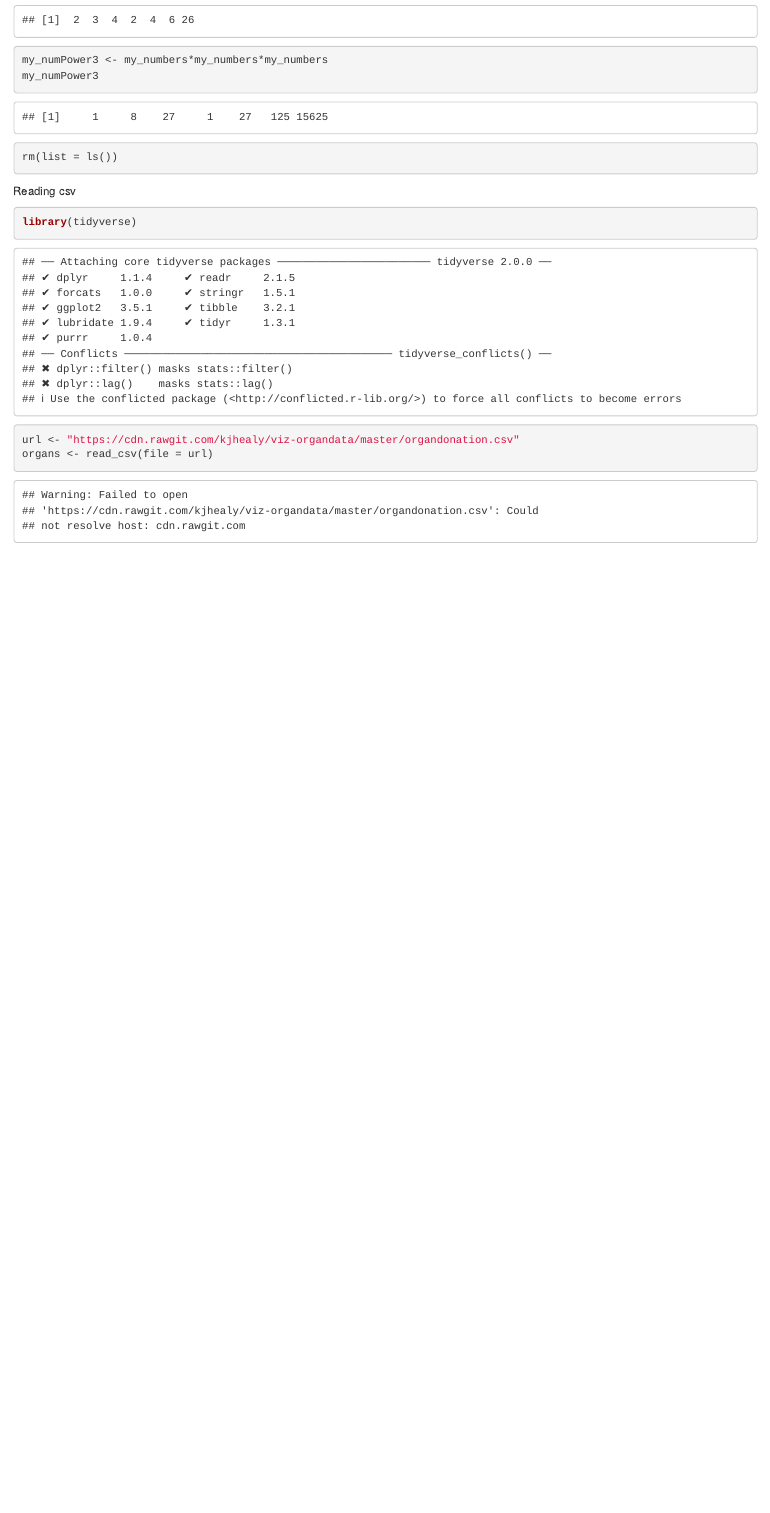
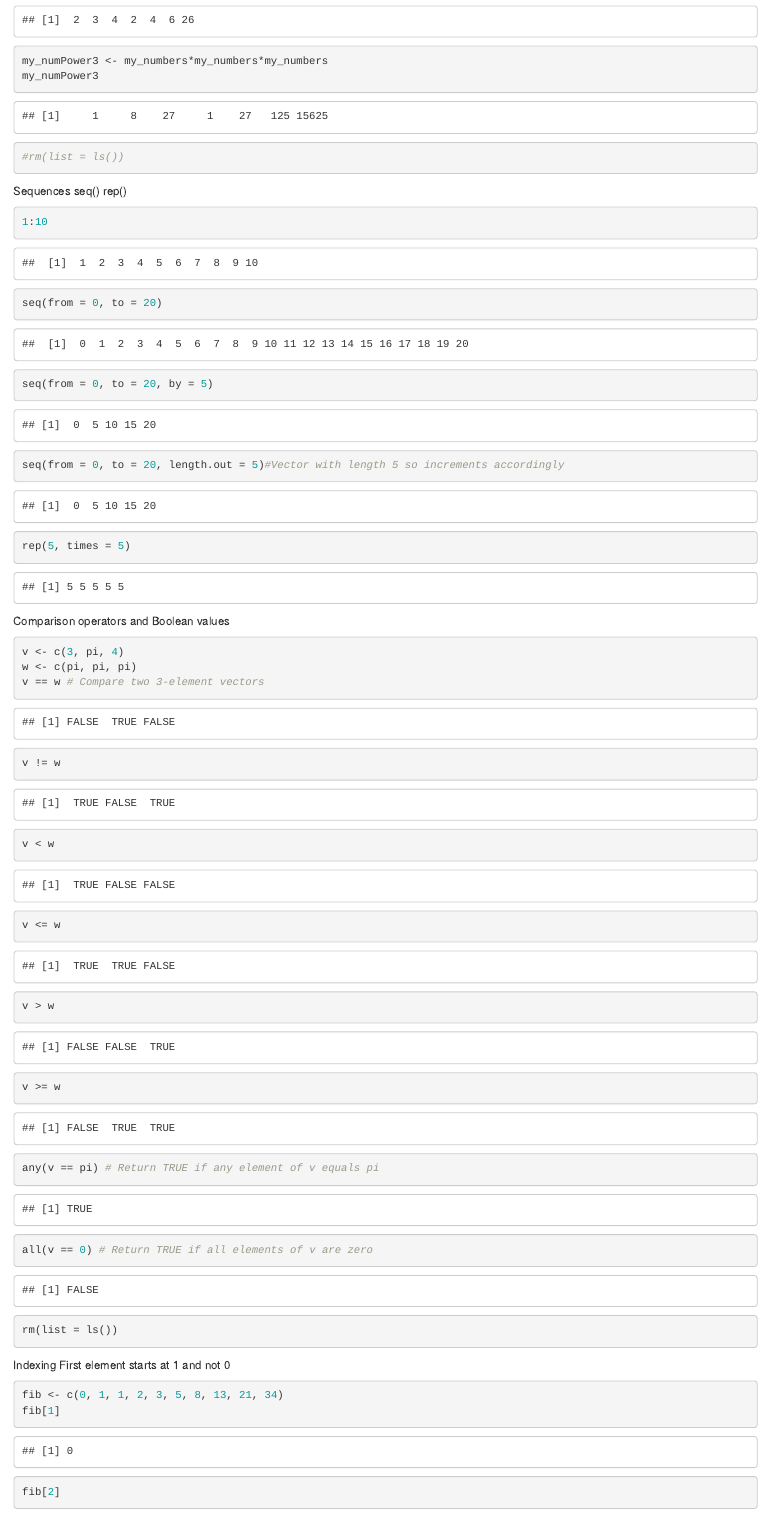
Before and after one commit to AK-Vitae/R-Practice, an R Markdown document (Notes/R Basics.Rmd): the page in a window 1100 px wide, from 830 px down before the commit and from 1480 px down after it, so that both start at the same text. Rendered offline with R 4.5, knitr and Pandoc, with nearby package versions; some code elsewhere in the file could not run offline.

Commit message:
revised directoris and updated R Basics upto basic plotting

````diff
--- a/Notes/R Basics.Rmd
+++ b/Notes/R Basics.Rmd
@@ -23,3 +31,35 @@ rm(my_numTimes5)
 my_numbers+1
 my_numPower3 <- my_numbers*my_numbers*my_numbers
 my_numPower3
+#rm(list = ls())
+```
+Sequences
+seq()
+rep()
+```{r}
+1:10
+seq(from = 0, to = 20)
+seq(from = 0, to = 20, by = 5)
+seq(from = 0, to = 20, length.out = 5)#Vector with length 5 so increments accordingly
+rep(5, times = 5)
+```
+Comparison operators and Boolean values
+```{r}
+v <- c(3, pi, 4)
+w <- c(pi, pi, pi)
+v == w # Compare two 3-element vectors
+v != w
+v < w
+v <= w
+v > w
+v >= w
+any(v == pi) # Return TRUE if any element of v equals pi
+all(v == 0) # Return TRUE if all elements of v are zero
+rm(list = ls())
+```
+Indexing
+First element starts at 1 and not 0
+```{r}
+fib <- c(0, 1, 1, 2, 3, 5, 8, 13, 21, 34)
+fib[1]
+fib[2]
````
Also changed, not shown: Notes/R Basics.Rmd (28 more changed lines).
